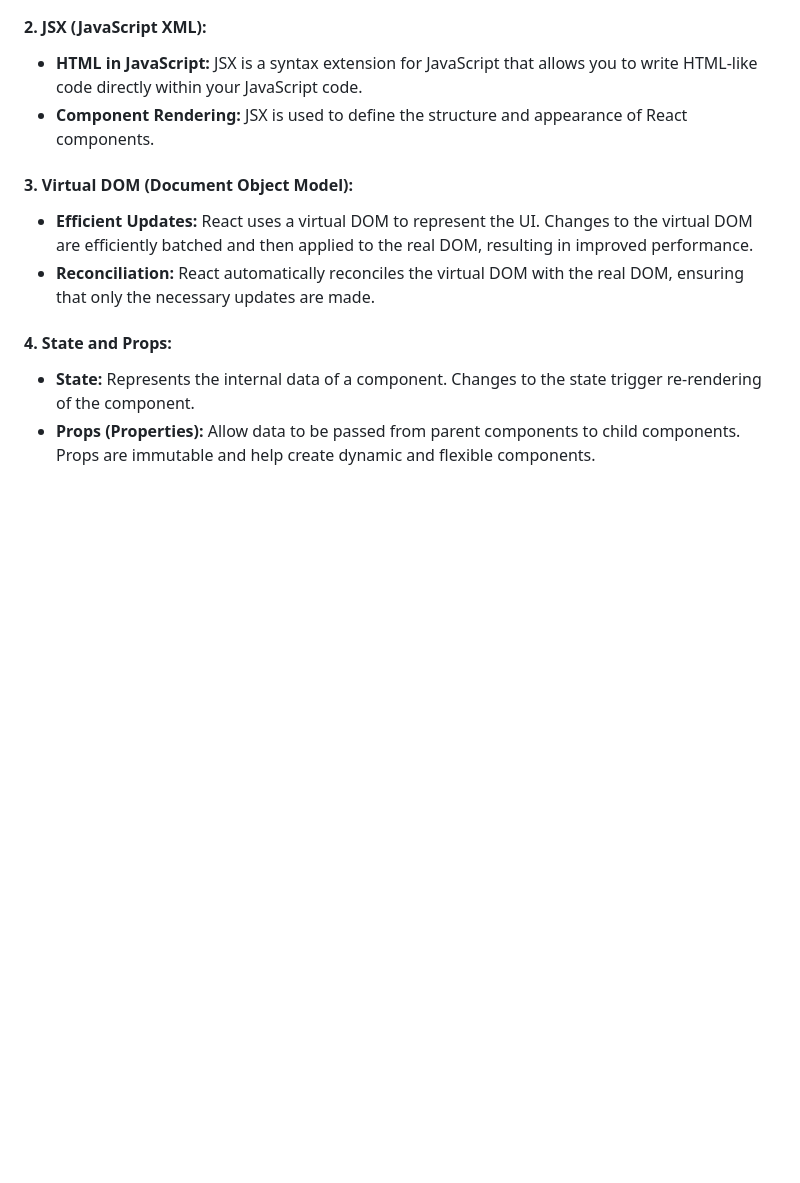
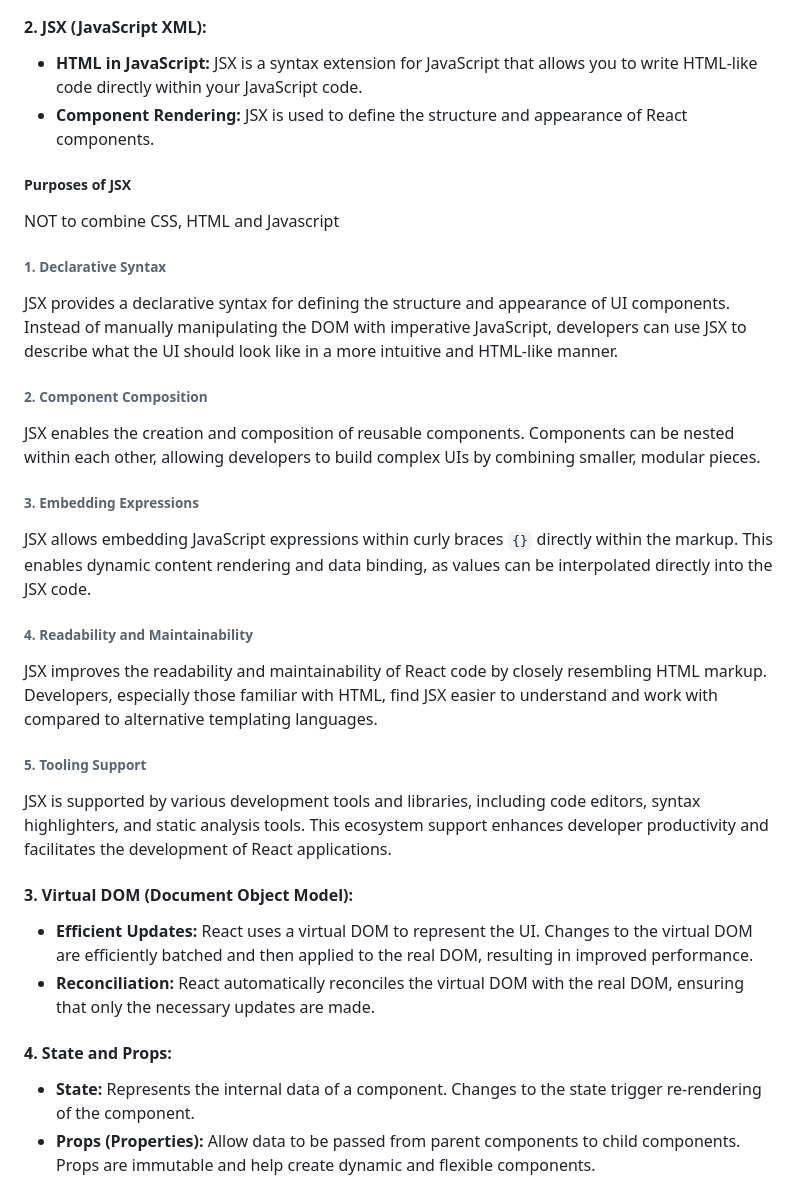
Before and after one commit to madisonksharp/beast-startup, a Markdown page: notes.md, the part around one of its changes. Drawn GitHub-style; blank space fills up the shorter version.

```diff
--- a/notes.md
+++ b/notes.md
@@ -1279,6 +1294,30 @@ React abstracts HTML into a JavaScript variant called JSX. JSX is converted into
 - **HTML in JavaScript:** JSX is a syntax extension for JavaScript that allows you to write HTML-like code directly within your JavaScript code.
 - **Component Rendering:** JSX is used to define the structure and appearance of React components.
 
+##### Purposes of JSX
+
+NOT to combine CSS, HTML and Javascript
+
+###### 1. Declarative Syntax
+
+JSX provides a declarative syntax for defining the structure and appearance of UI components. Instead of manually manipulating the DOM with imperative JavaScript, developers can use JSX to describe what the UI should look like in a more intuitive and HTML-like manner.
+
+###### 2. Component Composition
+
+JSX enables the creation and composition of reusable components. Components can be nested within each other, allowing developers to build complex UIs by combining smaller, modular pieces.
+
+###### 3. Embedding Expressions
+
+JSX allows embedding JavaScript expressions within curly braces `{}` directly within the markup. This enables dynamic content rendering and data binding, as values can be interpolated directly into the JSX code.
+
+###### 4. Readability and Maintainability
+
+JSX improves the readability and maintainability of React code by closely resembling HTML markup. Developers, especially those familiar with HTML, find JSX easier to understand and work with compared to alternative templating languages.
+
+###### 5. Tooling Support
+
+JSX is supported by various development tools and libraries, including code editors, syntax highlighters, and static analysis tools. This ecosystem support enhances developer productivity and facilitates the development of React applications.
+
 #### 3. Virtual DOM (Document Object Model):
 
 - **Efficient Updates:** React uses a virtual DOM to represent the UI. Changes to the virtual DOM are efficiently batched and then applied to the real DOM, resulting in improved performance.
```
Also changed, not shown: other parts of notes.md (+16 -1 lines).
